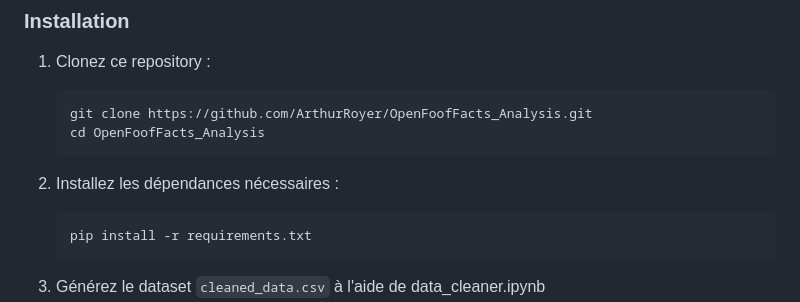
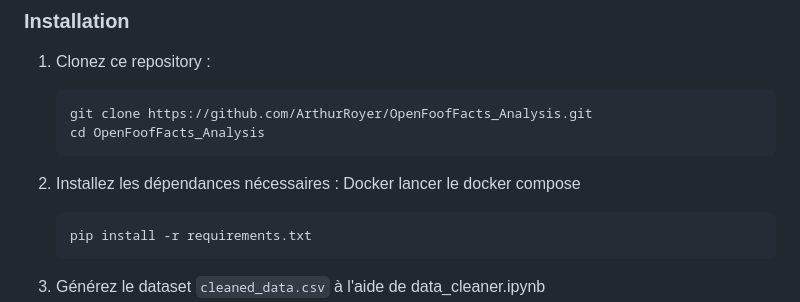
Before and after one commit to AxelMunerol/Multi_Dockerisation_Nutriscore, a Markdown page: README.md, the part around the change. Rendered like a GitHub page.

````diff
--- a/README.md
+++ b/README.md
@@ -22,7 +22,7 @@ Ce projet consiste à développer une application web de prédiction du Nutri-Sc
     ```
 
 2. Installez les dépendances nécessaires :
-
+    Docker lancer le docker compose
     ```bash
     pip install -r requirements.txt
     ```
````
